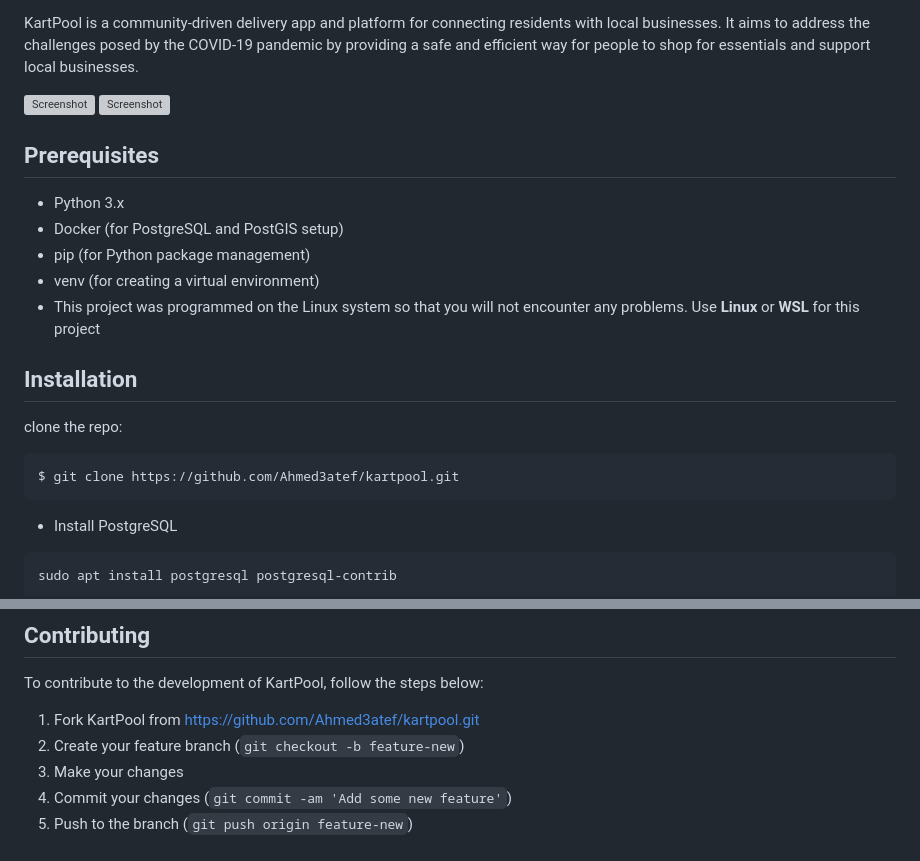
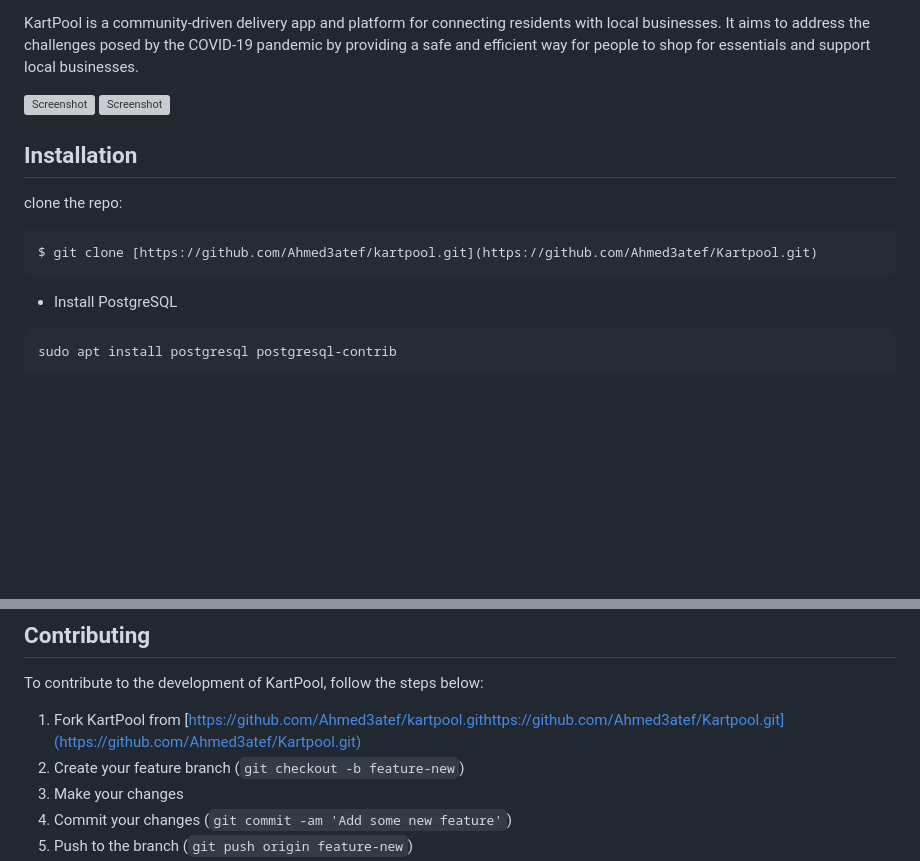
Before and after one commit to Ahmed3atef/Kartpool, a Markdown page: README.md, 2 parts joined by grey strips. Rendered like a GitHub page; blank space fills up the shorter version; grey boxes are pictures that could not be loaded.

````diff
--- a/README.md
+++ b/README.md
@@ -9,18 +9,12 @@ KartPool is a community-driven delivery app and platform for connecting resident
 ![Screenshot](readme_img/screenshot2.gif)
 
 
-## Prerequisites
--   Python 3.x
--   Docker (for PostgreSQL and PostGIS setup)
--   pip (for Python package management)
--   venv (for creating a virtual environment)
--   This project was programmed on the Linux system so that you will not encounter any problems. Use **Linux** or **WSL** for this project
 
 ## Installation
 
 clone the repo:
 ```sh
-$ git clone https://github.com/Ahmed3atef/kartpool.git
+$ git clone [https://github.com/Ahmed3atef/kartpool.git](https://github.com/Ahmed3atef/Kartpool.git)
 ```
 
 - Install PostgreSQL
@@ -132,7 +126,7 @@ KartPool currently has the following set of features:
 
 To contribute to the development of KartPool, follow the steps below:
 
-1. Fork KartPool from <https://github.com/Ahmed3atef/kartpool.git>
+1. Fork KartPool from [<https://github.com/Ahmed3atef/kartpool.git>https://github.com/Ahmed3atef/Kartpool.git](https://github.com/Ahmed3atef/Kartpool.git)
 2. Create your feature branch (`git checkout -b feature-new`)
 3. Make your changes
 4. Commit your changes (`git commit -am 'Add some new feature'`)
````
